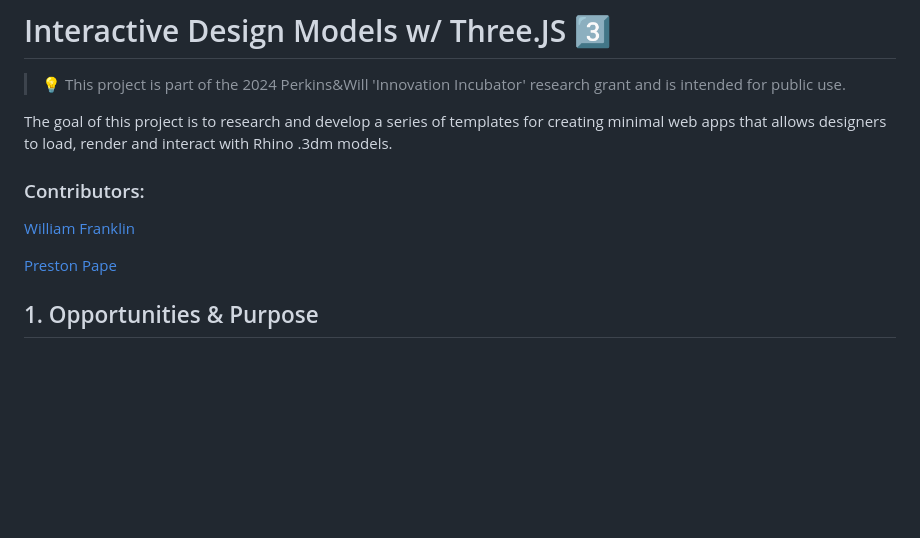
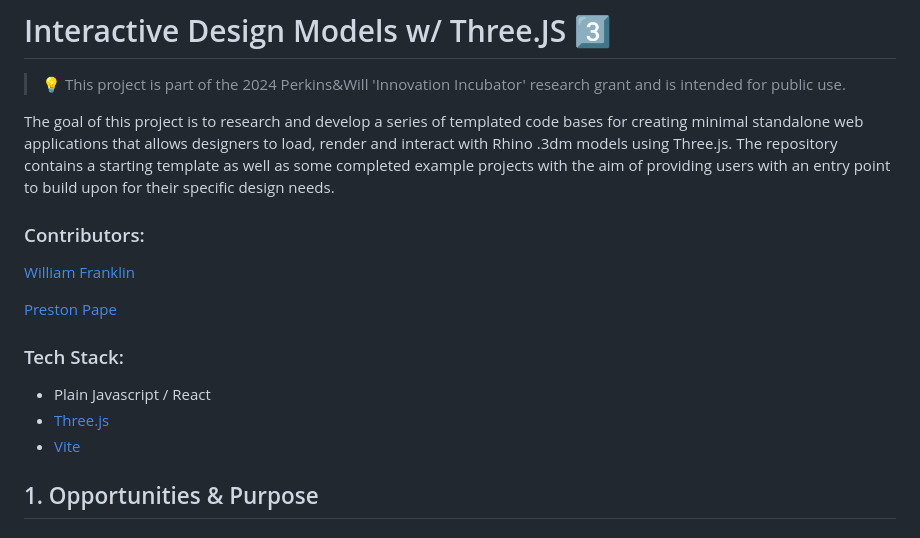
Before and after one commit to PW-SEA-CoDe/InteractiveDesignModels, a Markdown page: README.md, the part around the change. Rendered like a GitHub page; blank space fills up the shorter version.

```diff
--- a/README.md
+++ b/README.md
@@ -2,13 +2,18 @@
 
 > 💡 This project is part of the 2024 Perkins&Will 'Innovation Incubator' research grant and is intended for public use.
 
-The goal of this project is to research and develop a series of templates for creating minimal web apps that allows designers to load, render and interact with Rhino .3dm models.
+The goal of this project is to research and develop a series of templated code bases for creating minimal standalone web applications that allows designers to load, render and interact with Rhino .3dm models using Three.js. The repository contains a starting template as well as some completed example projects with the aim of providing users with an entry point to build upon for their specific design needs.
 
 ### Contributors:
 
 [William Franklin](https://github.com/wmfranklin20)
 
 [Preston Pape](https://github.com/prxsto)
+
+### Tech Stack:
+- Plain Javascript / React
+- [Three.js](https://threejs.org/)
+- [Vite](https://vitejs.dev/)
 
 ## 1. Opportunities & Purpose
 
```
Also changed, not shown: Working.md (added, +1 -0 lines).
